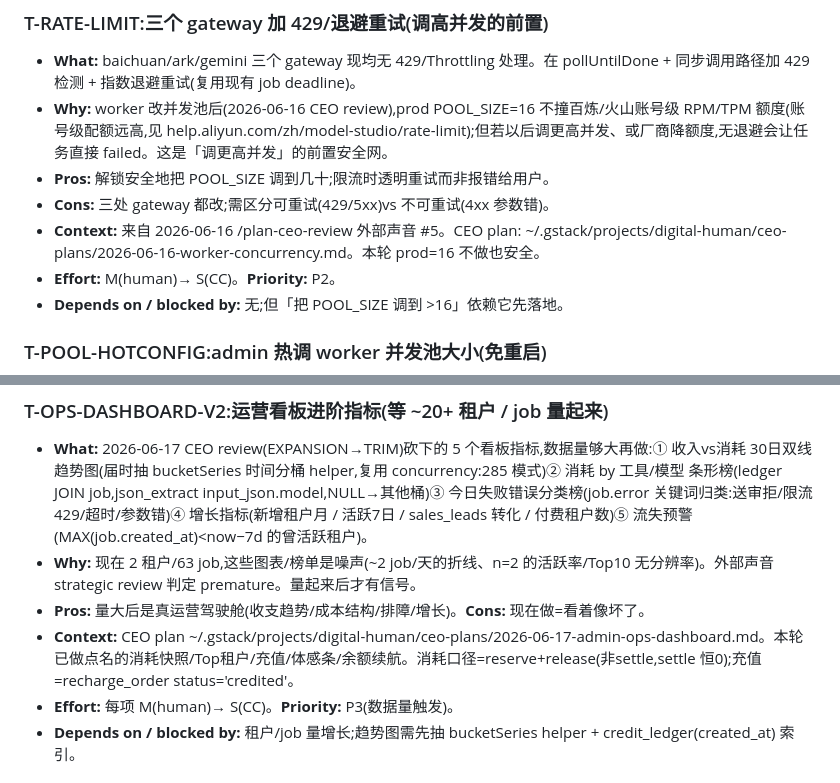
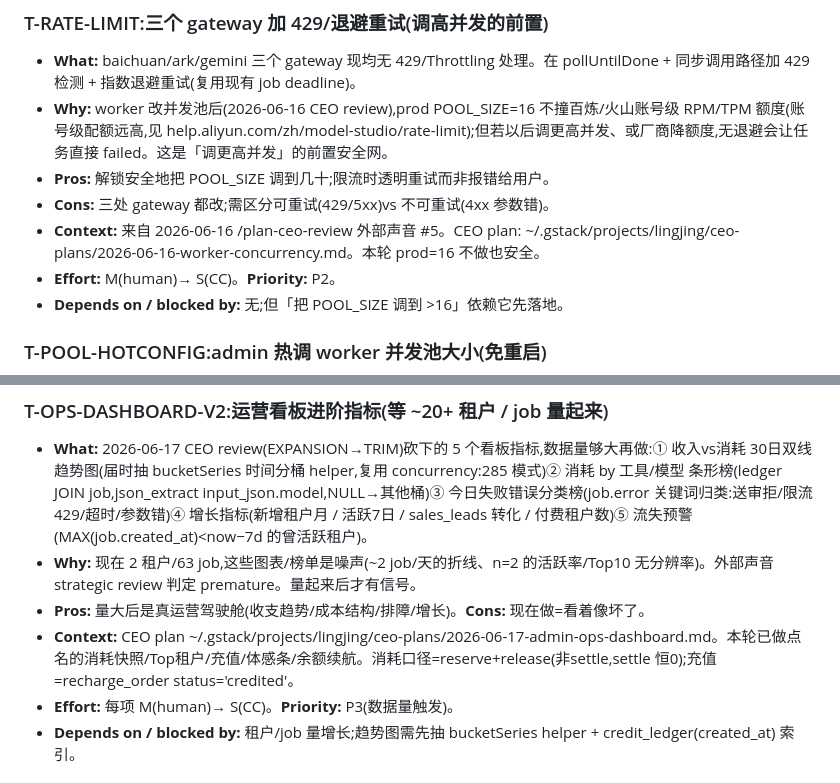
Before and after one commit to streamneil/lingjing, a Markdown page: TODOS.md, 2 parts joined by grey strips. GitHub-like rendering.

```diff
--- a/TODOS.md
+++ b/TODOS.md
@@ -134,7 +134,7 @@
 - **Why:** worker 改并发池后(2026-06-16 CEO review),prod POOL_SIZE=16 不撞百炼/火山账号级 RPM/TPM 额度(账号级配额远高,见 help.aliyun.com/zh/model-studio/rate-limit);但若以后调更高并发、或厂商降额度,无退避会让任务直接 failed。这是「调更高并发」的前置安全网。
 - **Pros:** 解锁安全地把 POOL_SIZE 调到几十;限流时透明重试而非报错给用户。
 - **Cons:** 三处 gateway 都改;需区分可重试(429/5xx)vs 不可重试(4xx 参数错)。
-- **Context:** 来自 2026-06-16 /plan-ceo-review 外部声音 #5。CEO plan: ~/.gstack/projects/digital-human/ceo-plans/2026-06-16-worker-concurrency.md。本轮 prod=16 不做也安全。
+- **Context:** 来自 2026-06-16 /plan-ceo-review 外部声音 #5。CEO plan: ~/.gstack/projects/lingjing/ceo-plans/2026-06-16-worker-concurrency.md。本轮 prod=16 不做也安全。
 - **Effort:** M(human)→ S(CC)。**Priority:** P2。
 - **Depends on / blocked by:** 无;但「把 POOL_SIZE 调到 >16」依赖它先落地。
 
@@ -151,7 +151,7 @@
 - **What:** 2026-06-17 CEO review(EXPANSION→TRIM)砍下的 5 个看板指标,数据量够大再做:① 收入vs消耗 30日双线趋势图(届时抽 bucketSeries 时间分桶 helper,复用 concurrency:285 模式)② 消耗 by 工具/模型 条形榜(ledger JOIN job,json_extract input_json.model,NULL→其他桶)③ 今日失败错误分类榜(job.error 关键词归类:送审拒/限流429/超时/参数错)④ 增长指标(新增租户月 / 活跃7日 / sales_leads 转化 / 付费租户数)⑤ 流失预警(MAX(job.created_at)<now−7d 的曾活跃租户)。
 - **Why:** 现在 2 租户/63 job,这些图表/榜单是噪声(~2 job/天的折线、n=2 的活跃率/Top10 无分辨率)。外部声音 strategic review 判定 premature。量起来后才有信号。
 - **Pros:** 量大后是真运营驾驶舱(收支趋势/成本结构/排障/增长)。**Cons:** 现在做=看着像坏了。
-- **Context:** CEO plan ~/.gstack/projects/digital-human/ceo-plans/2026-06-17-admin-ops-dashboard.md。本轮已做点名的消耗快照/Top租户/充值/体感条/余额续航。消耗口径=reserve+release(非settle,settle 恒0);充值=recharge_order status='credited'。
+- **Context:** CEO plan ~/.gstack/projects/lingjing/ceo-plans/2026-06-17-admin-ops-dashboard.md。本轮已做点名的消耗快照/Top租户/充值/体感条/余额续航。消耗口径=reserve+release(非settle,settle 恒0);充值=recharge_order status='credited'。
 - **Effort:** 每项 M(human)→ S(CC)。**Priority:** P3(数据量触发)。
 - **Depends on / blocked by:** 租户/job 量增长;趋势图需先抽 bucketSeries helper + credit_ledger(created_at) 索引。
 
```
Also changed, not shown: .context/recharge-checkout-flow-plan.md (+1 -1 lines), .context/recharge-order-invoice-plan.md (+1 -1 lines).
